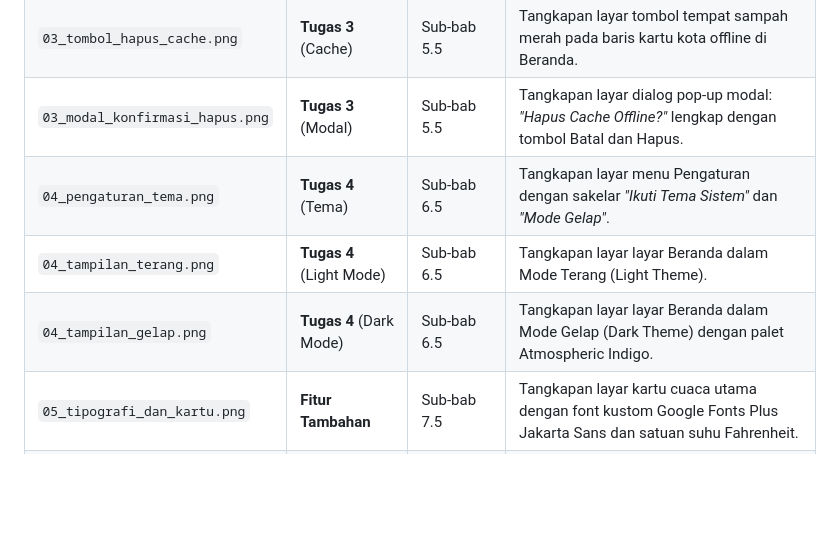
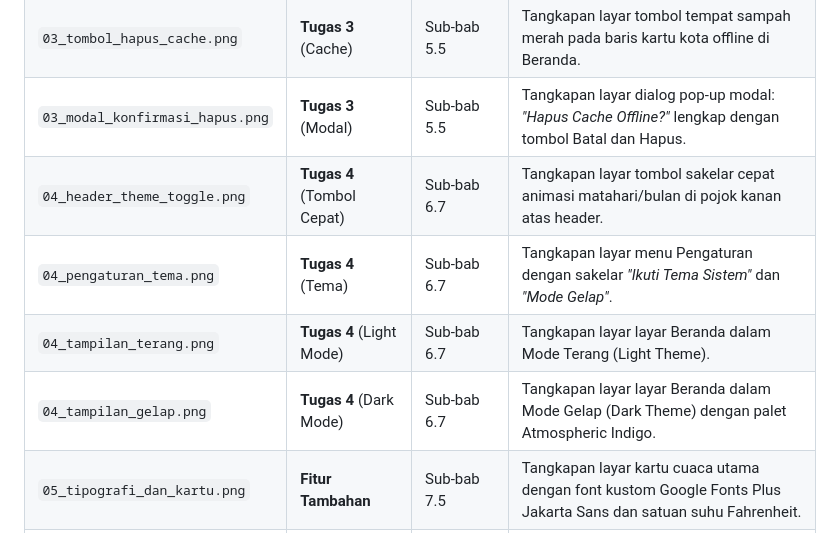
Before and after one commit to G-than12/orientasi-jelajah-aman, a Markdown page: docs/screenshots/README.md, the part around the change. Rendered like a GitHub page; blank space fills up the shorter version.

```diff
--- a/docs/screenshots/README.md
+++ b/docs/screenshots/README.md
@@ -16,9 +16,10 @@ Simpan atau seret (*drag-and-drop*) gambar tangkapan layar Anda ke dalam folder
 | `02_riwayat_klik_detail.png` | **Tugas 2** (Navigasi) | Sub-bab 4.5 | Tangkapan layar halaman detail cuaca kota setelah salah satu kartu riwayat diklik. |
 | `03_tombol_hapus_cache.png` | **Tugas 3** (Cache) | Sub-bab 5.5 | Tangkapan layar tombol tempat sampah merah pada baris kartu kota offline di Beranda. |
 | `03_modal_konfirmasi_hapus.png` | **Tugas 3** (Modal) | Sub-bab 5.5 | Tangkapan layar dialog pop-up modal: *"Hapus Cache Offline?"* lengkap dengan tombol Batal dan Hapus. |
-| `04_pengaturan_tema.png` | **Tugas 4** (Tema) | Sub-bab 6.5 | Tangkapan layar menu Pengaturan dengan sakelar *"Ikuti Tema Sistem"* dan *"Mode Gelap"*. |
-| `04_tampilan_terang.png` | **Tugas 4** (Light Mode) | Sub-bab 6.5 | Tangkapan layar layar Beranda dalam Mode Terang (Light Theme). |
-| `04_tampilan_gelap.png` | **Tugas 4** (Dark Mode) | Sub-bab 6.5 | Tangkapan layar layar Beranda dalam Mode Gelap (Dark Theme) dengan palet Atmospheric Indigo. |
+| `04_header_theme_toggle.png` | **Tugas 4** (Tombol Cepat) | Sub-bab 6.7 | Tangkapan layar tombol sakelar cepat animasi matahari/bulan di pojok kanan atas header. |
+| `04_pengaturan_tema.png` | **Tugas 4** (Tema) | Sub-bab 6.7 | Tangkapan layar menu Pengaturan dengan sakelar *"Ikuti Tema Sistem"* dan *"Mode Gelap"*. |
+| `04_tampilan_terang.png` | **Tugas 4** (Light Mode) | Sub-bab 6.7 | Tangkapan layar layar Beranda dalam Mode Terang (Light Theme). |
+| `04_tampilan_gelap.png` | **Tugas 4** (Dark Mode) | Sub-bab 6.7 | Tangkapan layar layar Beranda dalam Mode Gelap (Dark Theme) dengan palet Atmospheric Indigo. |
 | `05_tipografi_dan_kartu.png` | **Fitur Tambahan** | Sub-bab 7.5 | Tangkapan layar kartu cuaca utama dengan font kustom Google Fonts Plus Jakarta Sans dan satuan suhu Fahrenheit. |
 | `05_modal_favorit_dark.png` | **Fitur Tambahan** | Sub-bab 7.5 | Tangkapan layar modal dialog Simpan ke Favorit dalam Mode Gelap (*Dark Theme*). |
 | `05_status_badge.png` | **Fitur Tambahan** | Sub-bab 7.5 | Tangkapan layar indikator badge status data (*Online* / *Tersimpan*). |
```
Also changed, not shown: LAPORAN_UTS_PBP_GATHAN_HILABI.md (+111 -11 lines), docs/screenshots/04_header_theme_toggle.png (added).
